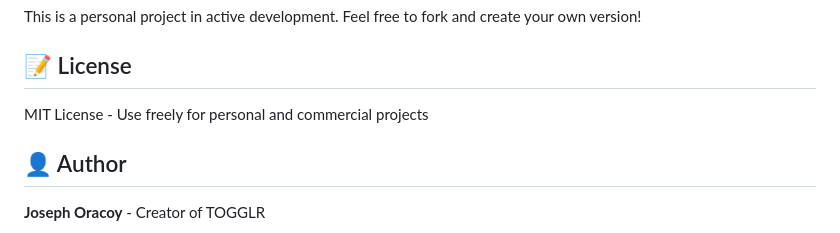
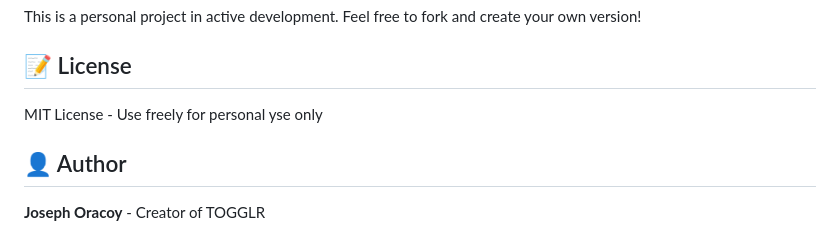
Before and after one commit to divmonkey/TOGGLR, a Markdown page: README.md, the part around the change. Rendered like a GitHub page.

```diff
--- a/README.md
+++ b/README.md
@@ -153,7 +153,7 @@ This is a personal project in active development. Feel free to fork and create y
 
 ## 📝 License
 
-MIT License - Use freely for personal and commercial projects
+MIT License - Use freely for personal yse only
 
 ## 👤 Author
 
```
